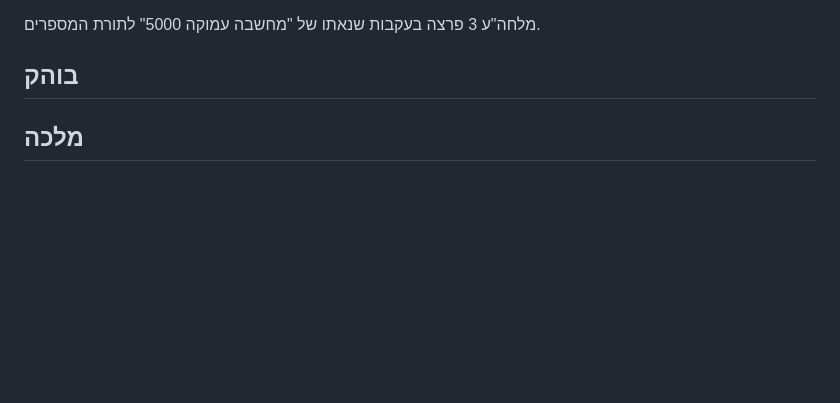
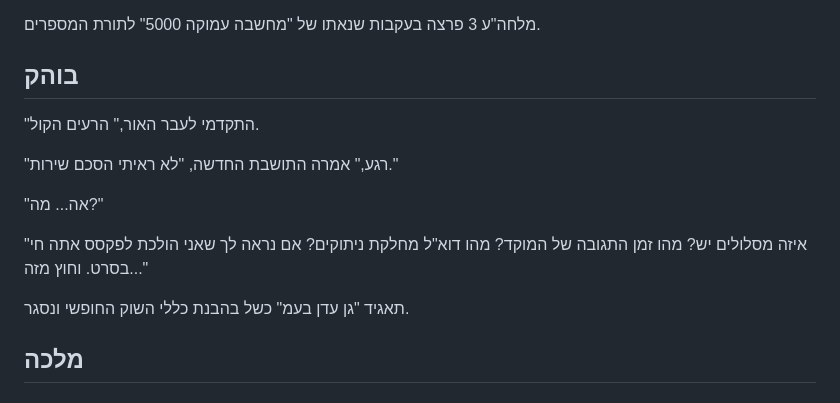
Before and after one commit to aizenimr/frustrated-writer, a Markdown page: content/post/2023-12-01-נובמברונים-2023.md, the part around the change. Rendered like a GitHub page; blank space fills up the shorter version.

```diff
--- a/content/post/2023-12-01-נובמברונים-2023.md
+++ b/content/post/2023-12-01-נובמברונים-2023.md
@@ -230,6 +230,15 @@ toc: true
 
 מלחה"ע 3 פרצה בעקבות שנאתו של "מחשבה עמוקה 5000" לתורת המספרים.
 ## בוהק
+"התקדמי לעבר האור," הרעים הקול.
+
+"רגע," אמרה התושבת החדשה, "לא ראיתי הסכם שירות."
+
+"אה... מה?"
+
+"איזה מסלולים יש? מהו זמן התגובה של המוקד? מהו דוא"ל מחלקת ניתוקים? אם נראה לך שאני הולכת לפקסס אתה חי בסרט. וחוץ מזה..."
+
+תאגיד "גן עדן בעמ" כשל בהבנת כללי השוק החופשי ונסגר.
 ## מלכה
 ## בירה
 ## דף
```
